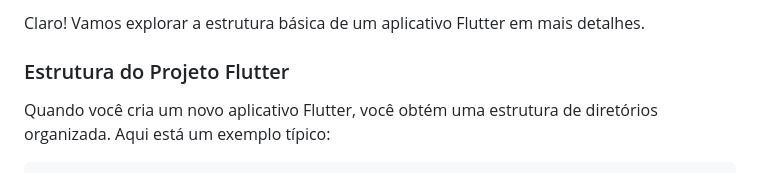
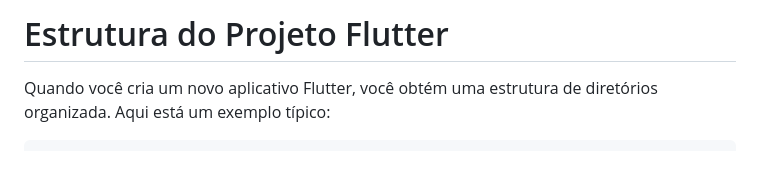
Before and after one commit to claulis/flutter, a Markdown page: primeiroapp/README.md, the part around the change. Rendered like a GitHub page.

```diff
--- a/primeiroapp/README.md
+++ b/primeiroapp/README.md
@@ -1,6 +1,4 @@
-Claro! Vamos explorar a estrutura básica de um aplicativo Flutter em mais detalhes.
-
-### Estrutura do Projeto Flutter
+# Estrutura do Projeto Flutter
 
 Quando você cria um novo aplicativo Flutter, você obtém uma estrutura de diretórios organizada. Aqui está um exemplo típico:
 
```
